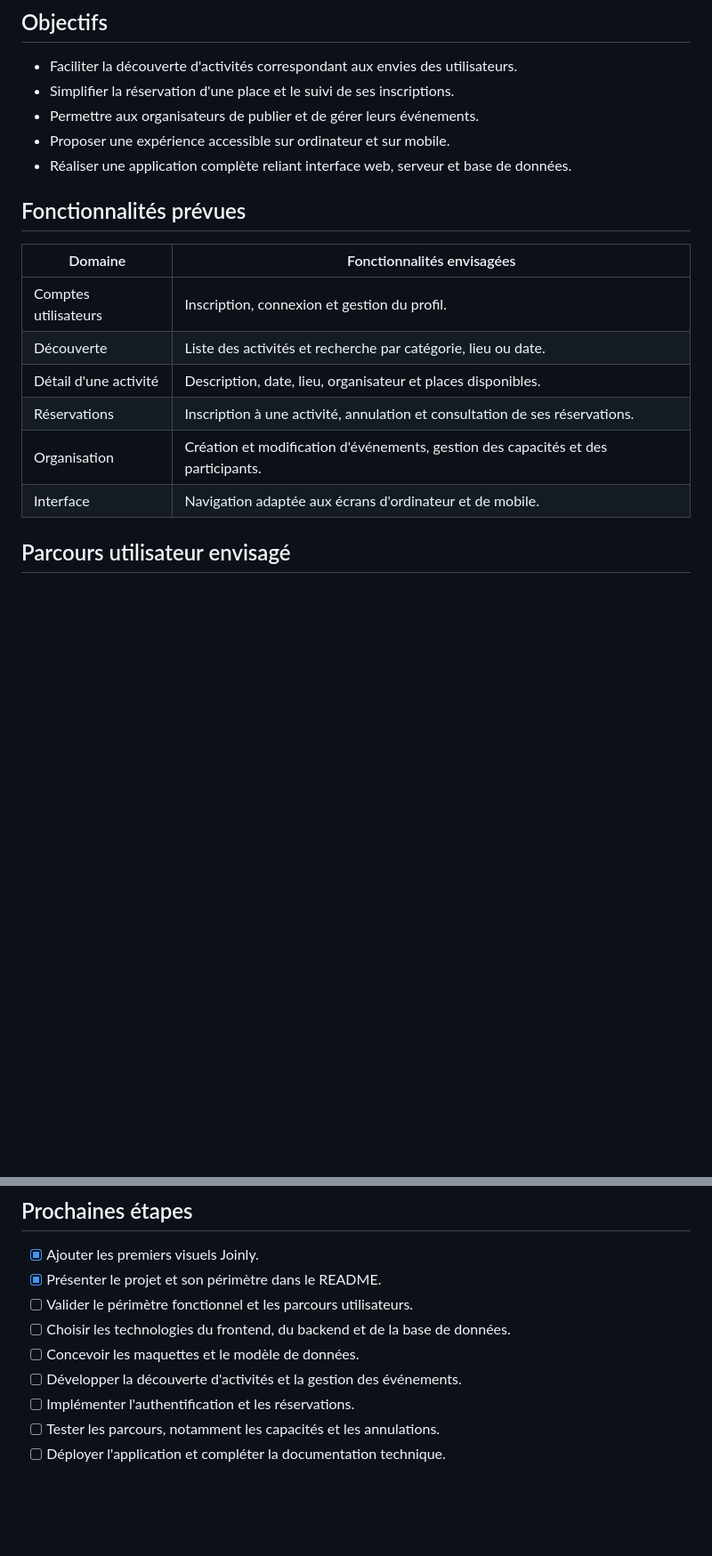
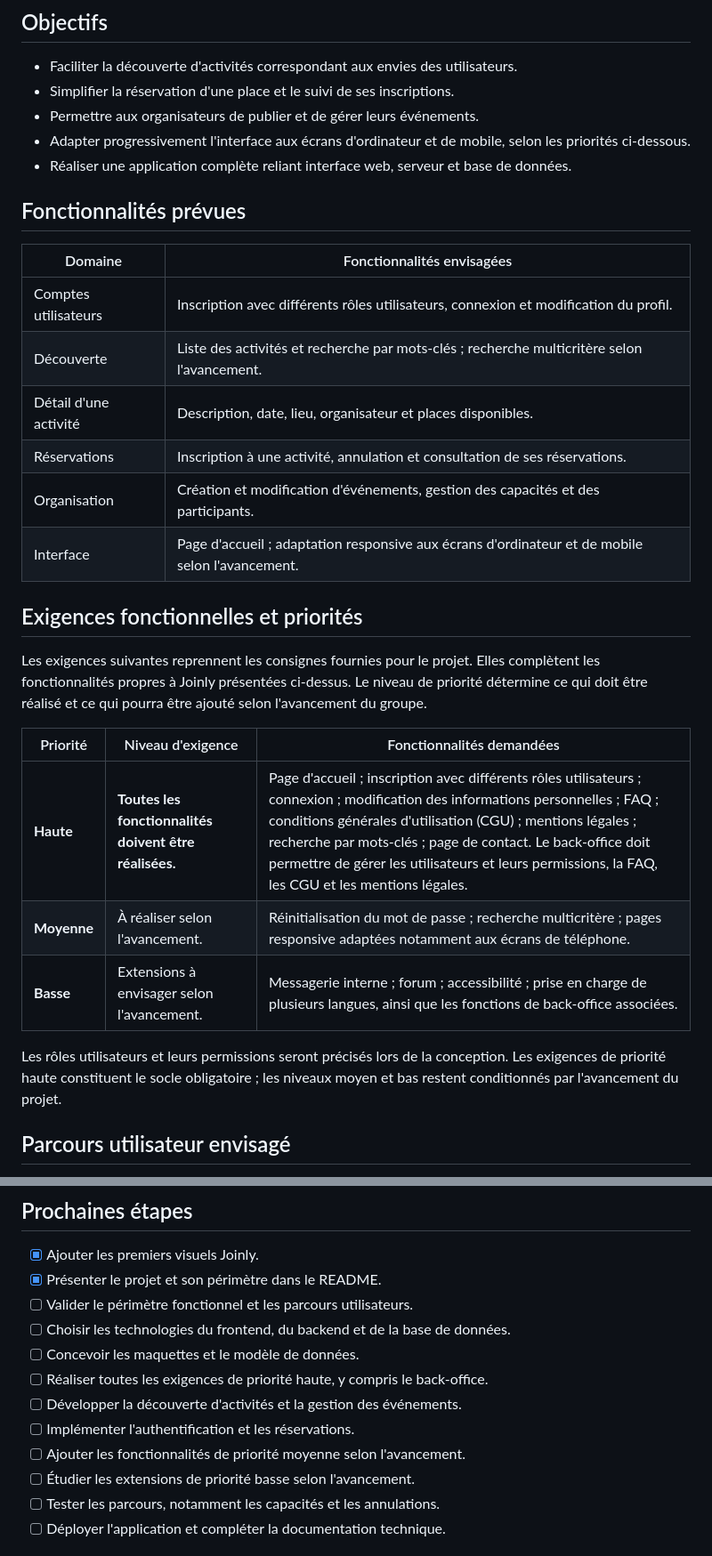
Before and after one commit to wabo822/G1Dlab_joinly, a Markdown page: README.md, 2 parts joined by grey strips. Shown at 89% size. Rendered like a GitHub page; blank space fills up the shorter version.

Commit message:
docs: add functional requirements and priority levels

```diff
--- a/README.md
+++ b/README.md
@@ -26,19 +26,36 @@ elles ne sont pas encore implémentées dans ce dépôt.
 - Faciliter la découverte d'activités correspondant aux envies des utilisateurs.
 - Simplifier la réservation d'une place et le suivi de ses inscriptions.
 - Permettre aux organisateurs de publier et de gérer leurs événements.
-- Proposer une expérience accessible sur ordinateur et sur mobile.
+- Adapter progressivement l'interface aux écrans d'ordinateur et de mobile, selon les priorités ci-dessous.
 - Réaliser une application complète reliant interface web, serveur et base de données.
 
 ## Fonctionnalités prévues
 
 | Domaine | Fonctionnalités envisagées |
 | --- | --- |
-| Comptes utilisateurs | Inscription, connexion et gestion du profil. |
-| Découverte | Liste des activités et recherche par catégorie, lieu ou date. |
+| Comptes utilisateurs | Inscription avec différents rôles utilisateurs, connexion et modification du profil. |
+| Découverte | Liste des activités et recherche par mots-clés ; recherche multicritère selon l'avancement. |
 | Détail d'une activité | Description, date, lieu, organisateur et places disponibles. |
 | Réservations | Inscription à une activité, annulation et consultation de ses réservations. |
 | Organisation | Création et modification d'événements, gestion des capacités et des participants. |
-| Interface | Navigation adaptée aux écrans d'ordinateur et de mobile. |
+| Interface | Page d'accueil ; adaptation responsive aux écrans d'ordinateur et de mobile selon l'avancement. |
+
+## Exigences fonctionnelles et priorités
+
+Les exigences suivantes reprennent les consignes fournies pour le projet.
+Elles complètent les fonctionnalités propres à Joinly présentées ci-dessus.
+Le niveau de priorité détermine ce qui doit être réalisé et ce qui pourra être
+ajouté selon l'avancement du groupe.
+
+| Priorité | Niveau d'exigence | Fonctionnalités demandées |
+| --- | --- | --- |
+| **Haute** | **Toutes les fonctionnalités doivent être réalisées.** | Page d'accueil ; inscription avec différents rôles utilisateurs ; connexion ; modification des informations personnelles ; FAQ ; conditions générales d'utilisation (CGU) ; mentions légales ; recherche par mots-clés ; page de contact. Le back-office doit permettre de gérer les utilisateurs et leurs permissions, la FAQ, les CGU et les mentions légales. |
+| **Moyenne** | À réaliser selon l'avancement. | Réinitialisation du mot de passe ; recherche multicritère ; pages responsive adaptées notamment aux écrans de téléphone. |
+| **Basse** | Extensions à envisager selon l'avancement. | Messagerie interne ; forum ; accessibilité ; prise en charge de plusieurs langues, ainsi que les fonctions de back-office associées. |
+
+Les rôles utilisateurs et leurs permissions seront précisés lors de la
+conception. Les exigences de priorité haute constituent le socle obligatoire ;
+les niveaux moyen et bas restent conditionnés par l'avancement du projet.
 
 ## Parcours utilisateur envisagé
 
@@ -100,8 +117,11 @@ documentés ici avec l'ajout du code.
 - [ ] Valider le périmètre fonctionnel et les parcours utilisateurs.
 - [ ] Choisir les technologies du frontend, du backend et de la base de données.
 - [ ] Concevoir les maquettes et le modèle de données.
+- [ ] Réaliser toutes les exigences de priorité haute, y compris le back-office.
 - [ ] Développer la découverte d'activités et la gestion des événements.
 - [ ] Implémenter l'authentification et les réservations.
+- [ ] Ajouter les fonctionnalités de priorité moyenne selon l'avancement.
+- [ ] Étudier les extensions de priorité basse selon l'avancement.
 - [ ] Tester les parcours, notamment les capacités et les annulations.
 - [ ] Déployer l'application et compléter la documentation technique.
 
```
